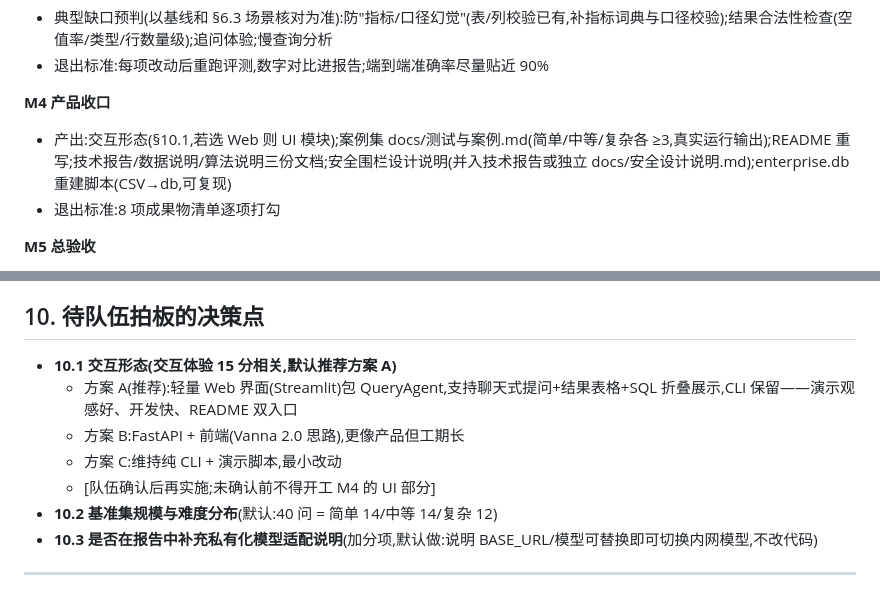
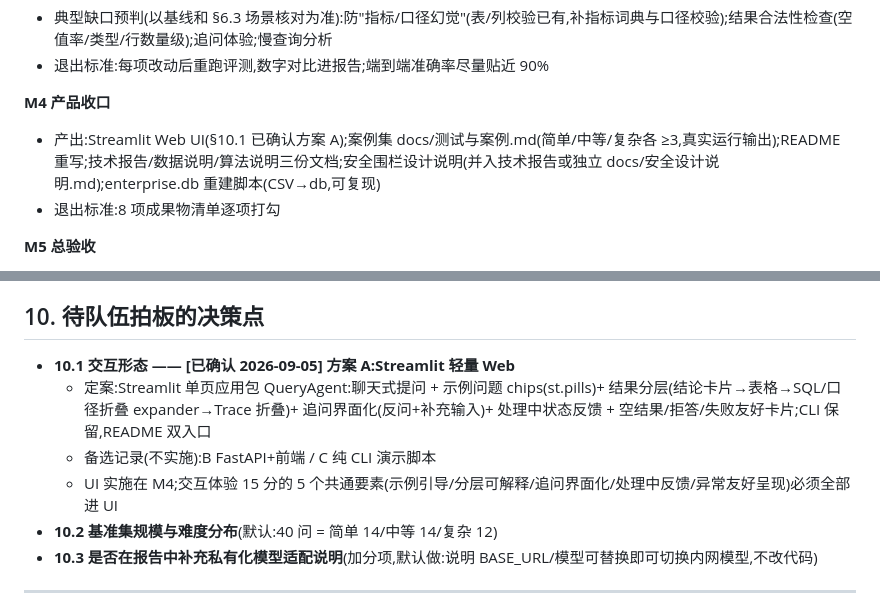
Before and after one commit to congxinjie/agentic-text2sql, a Markdown page: COMPETITION.md, 2 parts joined by grey strips. Rendered like a GitHub page.

Commit message:
docs: 确认交互形态方案A(Streamlit Web UI)

```diff
--- a/COMPETITION.md
+++ b/COMPETITION.md
@@ -84,7 +84,7 @@
 - 退出标准:每项改动后重跑评测,数字对比进报告;端到端准确率尽量贴近 90%
 
 **M4 产品收口**
-- 产出:交互形态(§10.1,若选 Web 则 UI 模块);案例集 docs/测试与案例.md(简单/中等/复杂各 ≥3,真实运行输出);README 重写;技术报告/数据说明/算法说明三份文档;安全围栏设计说明(并入技术报告或独立 docs/安全设计说明.md);enterprise.db 重建脚本(CSV→db,可复现)
+- 产出:Streamlit Web UI(§10.1 已确认方案 A);案例集 docs/测试与案例.md(简单/中等/复杂各 ≥3,真实运行输出);README 重写;技术报告/数据说明/算法说明三份文档;安全围栏设计说明(并入技术报告或独立 docs/安全设计说明.md);enterprise.db 重建脚本(CSV→db,可复现)
 - 退出标准:8 项成果物清单逐项打勾
 
 **M5 总验收**
@@ -137,11 +137,10 @@
 
 ## 10. 待队伍拍板的决策点
 
-- **10.1 交互形态(交互体验 15 分相关,默认推荐方案 A)**
-  - 方案 A(推荐):轻量 Web 界面(Streamlit)包 QueryAgent,支持聊天式提问+结果表格+SQL 折叠展示,CLI 保留——演示观感好、开发快、README 双入口
-  - 方案 B:FastAPI + 前端(Vanna 2.0 <vanna-chat> 思路),更像产品但工期长
-  - 方案 C:维持纯 CLI + 演示脚本,最小改动
-  - [队伍确认后再实施;未确认前不得开工 M4 的 UI 部分]
+- **10.1 交互形态 —— [已确认 2026-09-05] 方案 A:Streamlit 轻量 Web**
+  - 定案:Streamlit 单页应用包 QueryAgent:聊天式提问 + 示例问题 chips(st.pills)+ 结果分层(结论卡片→表格→SQL/口径折叠 expander→Trace 折叠)+ 追问界面化(反问+补充输入)+ 处理中状态反馈 + 空结果/拒答/失败友好卡片;CLI 保留,README 双入口
+  - 备选记录(不实施):B FastAPI+前端 / C 纯 CLI 演示脚本
+  - UI 实施在 M4;交互体验 15 分的 5 个共通要素(示例引导/分层可解释/追问界面化/处理中反馈/异常友好呈现)必须全部进 UI
 - **10.2 基准集规模与难度分布**(默认:40 问 = 简单 14/中等 14/复杂 12)
 - **10.3 是否在报告中补充私有化模型适配说明**(加分项,默认做:说明 BASE_URL/模型可替换即可切换内网模型,不改代码)
 
```
